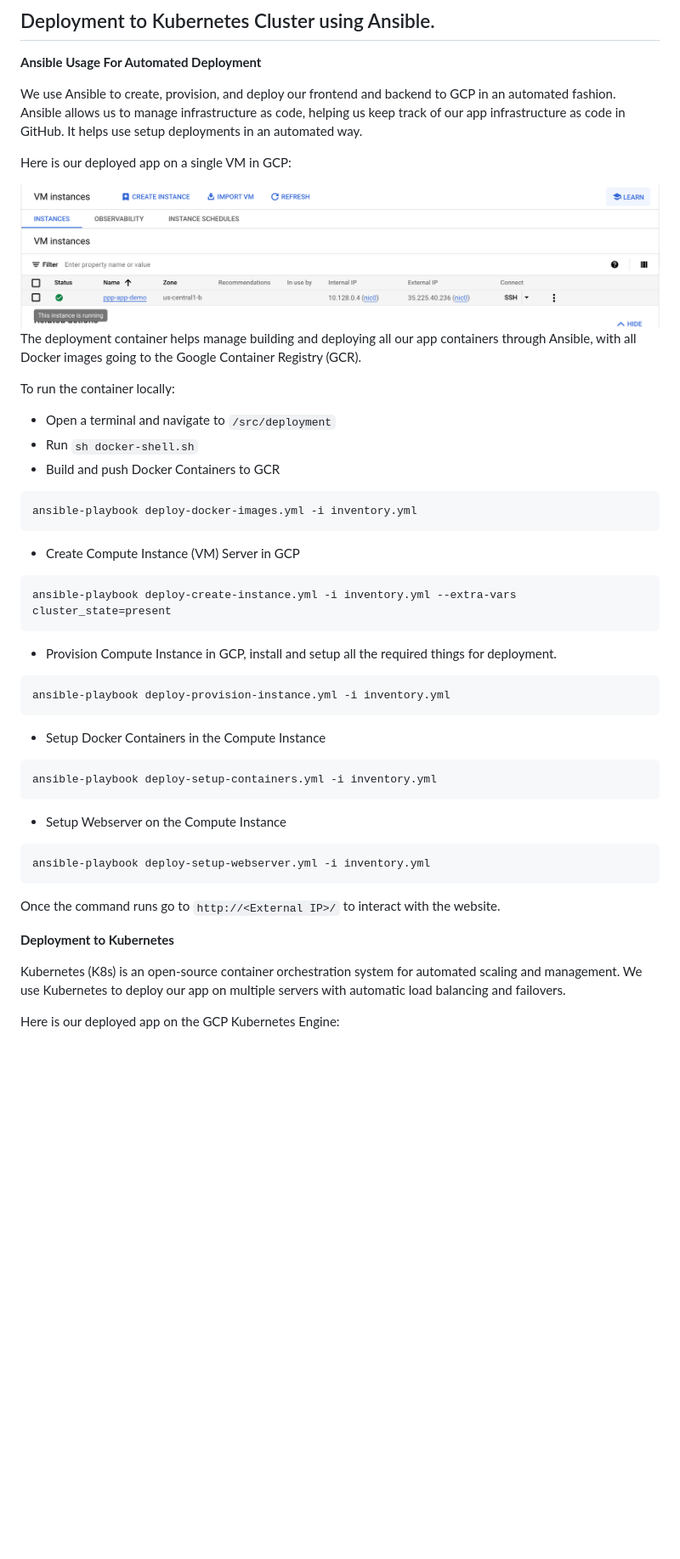
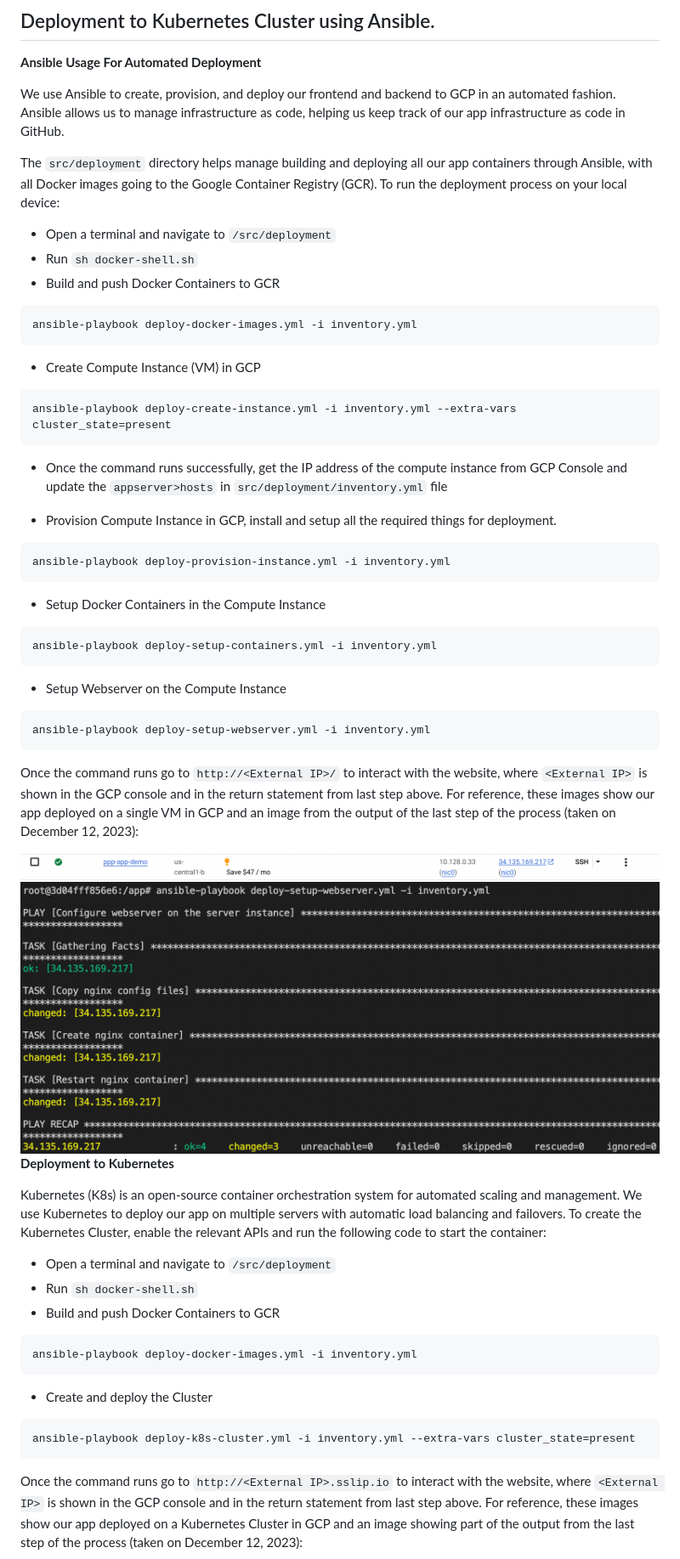
Before and after one commit to casgari/AC215_G4, a Markdown page: README.md, the part around the change printed below. Shown: that part at 85% size. GitHub-like rendering; pictures changed too: images/ansible_laststep.png (added), images/vminstance.png; blank space fills up the shorter version.

Commit message:
README images for ansible/kubernetes (latest)

````diff
--- a/README.md
+++ b/README.md
@@ -178,16 +178,10 @@ Note that the above will only be hosted
 
 **Ansible Usage For Automated Deployment**
 
-We use Ansible to create, provision, and deploy our frontend and backend to GCP in an automated fashion. Ansible allows us to manage infrastructure as code, helping us keep track of our app infrastructure as code in GitHub. It helps use setup deployments in an automated way.
+We use Ansible to create, provision, and deploy our frontend and backend to GCP in an automated fashion. Ansible allows us to manage infrastructure as code, helping us keep track of our app infrastructure as code in GitHub.
 
-Here is our deployed app on a single VM in GCP:
+The `src/deployment` directory helps manage building and deploying all our app containers through Ansible, with all Docker images going to the Google Container Registry (GCR). To run the deployment process on your local device:
 
-<img src="images/vminstance.png"  width="800">
-
-
-The deployment container helps manage building and deploying all our app containers through Ansible, with all Docker images going to the Google Container Registry (GCR).
-
-To run the container locally:
 - Open a terminal and navigate to `/src/deployment`
 - Run `sh docker-shell.sh`
 - Build and push Docker Containers to GCR
@@ -195,17 +189,19 @@ To run the container locally:
 ansible-playbook deploy-docker-images.yml -i inventory.yml
 ```
 
-- Create Compute Instance (VM) Server in GCP
+- Create Compute Instance (VM) in GCP
 ```
 ansible-playbook deploy-create-instance.yml -i inventory.yml --extra-vars cluster_state=present
 ```
+
+- Once the command runs successfully, get the IP address of the compute instance from GCP Console and update the `appserver>hosts` in `src/deployment/inventory.yml` file
 
 - Provision Compute Instance in GCP, install and setup all the required things for deployment.
 ```
 ansible-playbook deploy-provision-instance.yml -i inventory.yml
 ```
 
-- Setup Docker Containers in the  Compute Instance
+- Setup Docker Containers in the Compute Instance
 ```
 ansible-playbook deploy-setup-containers.yml -i inventory.yml
 ```
@@ -214,11 +210,24 @@ ansible-playbook deploy-setup-containers.yml -i inventory.yml
 ```
 ansible-playbook deploy-setup-webserver.yml -i inventory.yml
 ```
-Once the command runs go to `http://<External IP>/` to interact with the website.
+Once the command runs go to `http://<External IP>/` to interact with the website, where `<External IP>` is shown in the GCP console and in the return statement from last step above. For reference, these images show our app deployed on a single VM in GCP and an image from the output of the last step of the process (taken on December 12, 2023):
+
+<img src="images/vminstance.png"  width="800">
+<img src="images/ansible_laststep.png"  width="800">
 
 **Deployment to Kubernetes**
 
-Kubernetes (K8s) is an open-source container orchestration system for automated scaling and management. We use Kubernetes to deploy our app on multiple servers with automatic load balancing and failovers.
+Kubernetes (K8s) is an open-source container orchestration system for automated scaling and management. We use Kubernetes to deploy our app on multiple servers with automatic load balancing and failovers. To create the Kubernetes Cluster, enable the relevant APIs and run the following code to start the container:
 
-Here is our deployed app on the GCP Kubernetes Engine:
+- Open a terminal and navigate to `/src/deployment`
+- Run `sh docker-shell.sh`
+- Build and push Docker Containers to GCR
+```
+ansible-playbook deploy-docker-images.yml -i inventory.yml
+```
+- Create and deploy the Cluster
+```
+ansible-playbook deploy-k8s-cluster.yml -i inventory.yml --extra-vars cluster_state=present
+```
+Once the command runs go to `http://<External IP>.sslip.io` to interact with the website, where `<External IP>` is shown in the GCP console and in the return statement from last step above. For reference, these images show our app deployed on a Kubernetes Cluster in GCP and an image showing part of the output from the last step of the process (taken on December 12, 2023):
 
````
Also changed, not shown: other parts of README.md (+3 -16 lines), images/kubernetes.png (added), images/kubernetesengine.png (added), 1 other file.
